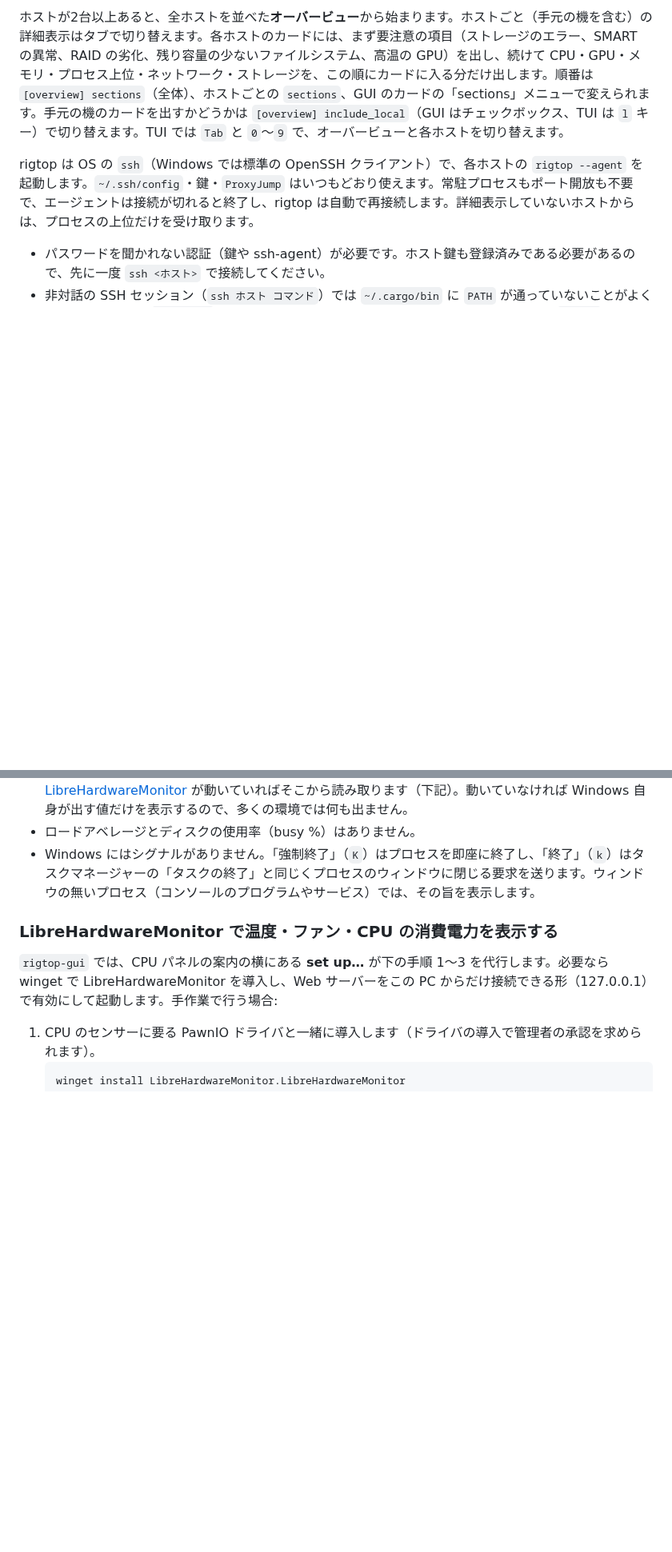
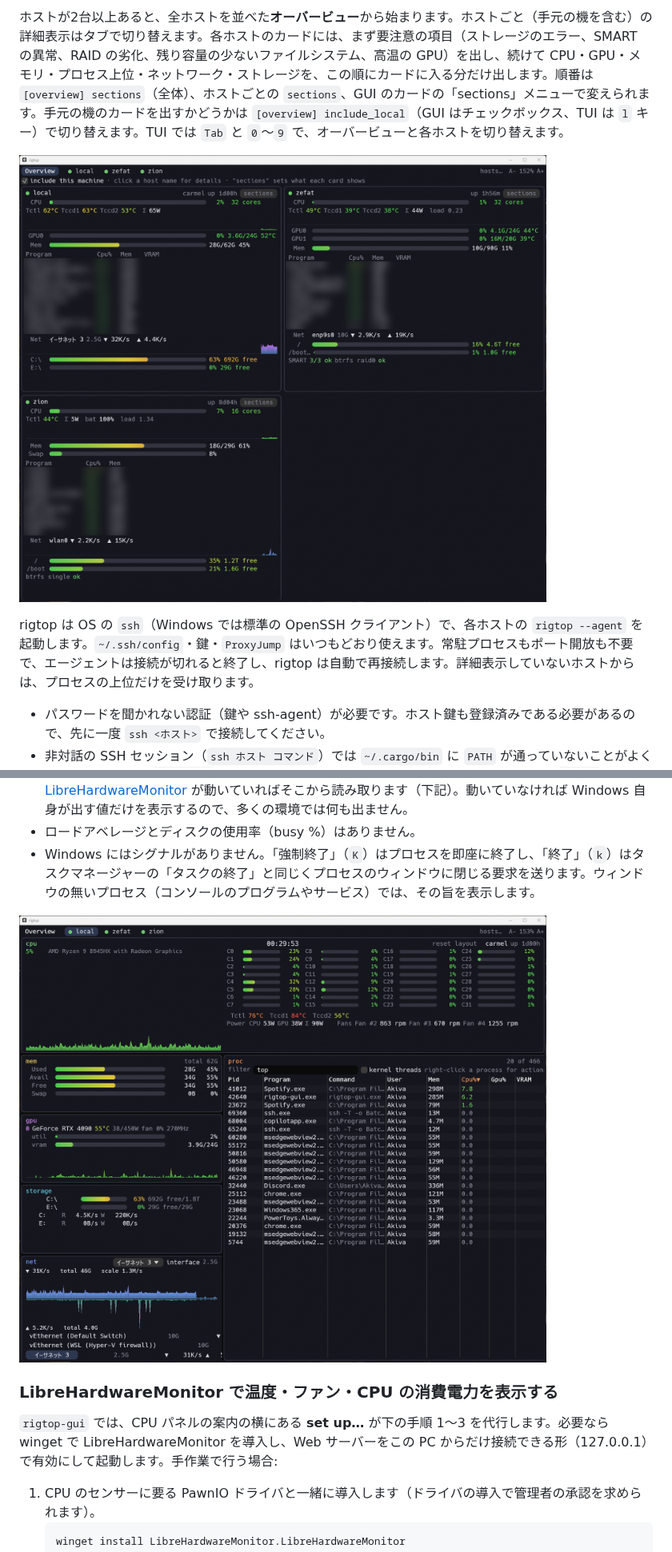
Before and after one commit to akivajp/rigtop, a Markdown page: README.ja.md, 2 parts joined by grey strips. Shown at 80% size. Drawn GitHub-style; pictures changed too: docs/images/rigtop-gui-overview.png (added), docs/images/rigtop-gui-windows.png (added); blank space fills up the shorter version.

```diff
--- a/README.ja.md
+++ b/README.ja.md
@@ -103,6 +103,8 @@ GUI では **hosts…**（タブの並び、または手元の機だけを表示
 
 ホストが2台以上あると、全ホストを並べた**オーバービュー**から始まります。ホストごと（手元の機を含む）の詳細表示はタブで切り替えます。各ホストのカードには、まず要注意の項目（ストレージのエラー、SMART の異常、RAID の劣化、残り容量の少ないファイルシステム、高温の GPU）を出し、続けて CPU・GPU・メモリ・プロセス上位・ネットワーク・ストレージを、この順にカードに入る分だけ出します。順番は `[overview] sections`（全体）、ホストごとの `sections`、GUI のカードの「sections」メニューで変えられます。手元の機のカードを出すかどうかは `[overview] include_local`（GUI はチェックボックス、TUI は `l` キー）で切り替えます。TUI では `Tab` と `0`〜`9` で、オーバービューと各ホストを切り替えます。
 
+![Windows の rigtop-gui で3台を並べたオーバービュー: Windows 機自身、GPU 2枚と btrfs RAID の Linux ワークステーション、バッテリー表示のある Linux ノート PC（プロセス一覧はぼかしています）](docs/images/rigtop-gui-overview.png)
+
 rigtop は OS の `ssh`（Windows では標準の OpenSSH クライアント）で、各ホストの `rigtop --agent` を起動します。`~/.ssh/config`・鍵・`ProxyJump` はいつもどおり使えます。常駐プロセスもポート開放も不要で、エージェントは接続が切れると終了し、rigtop は自動で再接続します。詳細表示していないホストからは、プロセスの上位だけを受け取ります。
 
 - パスワードを聞かれない認証（鍵や ssh-agent）が必要です。ホスト鍵も登録済みである必要があるので、先に一度 `ssh <ホスト>` で接続してください。
@@ -142,6 +144,8 @@ Linux との違い:
 - 温度・ファン・CPU の消費電力は、Windows が標準で持たないハードウェアのドライバが必要です。[LibreHardwareMonitor](https://github.com/LibreHardwareMonitor/LibreHardwareMonitor) が動いていればそこから読み取ります（下記）。動いていなければ Windows 自身が出す値だけを表示するので、多くの環境では何も出ません。
 - ロードアベレージとディスクの使用率（busy %）はありません。
 - Windows にはシグナルがありません。「強制終了」（`K`）はプロセスを即座に終了し、「終了」（`k`）はタスクマネージャーの「タスクの終了」と同じくプロセスのウィンドウに閉じる要求を送ります。ウィンドウの無いプロセス（コンソールのプログラムやサービス）では、その旨を表示します。
+
+![Windows の rigtop-gui: LibreHardwareMonitor 経由の CPU 温度・ファン・CPU 消費電力、NVIDIA の GPU、ドライブ、ネットワーク](docs/images/rigtop-gui-windows.png)
 
 ### LibreHardwareMonitor で温度・ファン・CPU の消費電力を表示する
 
```
Also changed, not shown: README.md (+4 -0 lines).
